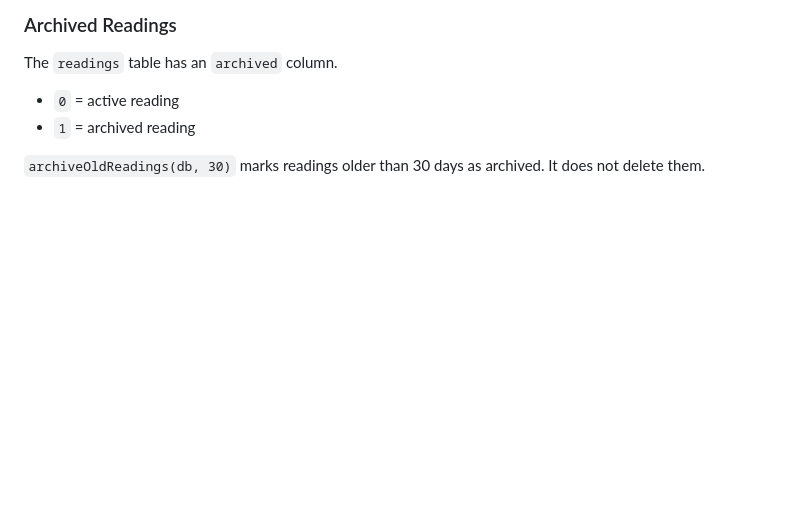
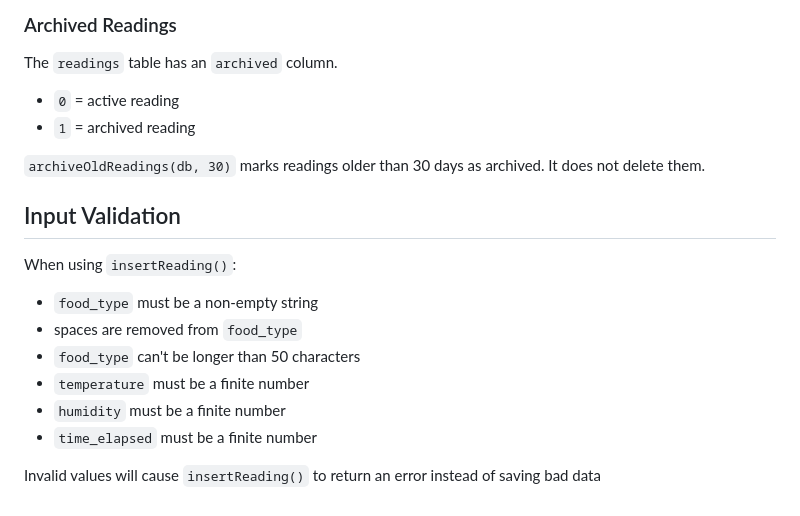
Before and after one commit to Jay-332/FoodChain-Guardian, a Markdown page: alerts_db/INTEGRATION.md, the part around the change. Rendered like a GitHub page; blank space fills up the shorter version.

Commit message:
added  input validation rules

```diff
--- a/alerts_db/INTEGRATION.md
+++ b/alerts_db/INTEGRATION.md
@@ -119,3 +119,16 @@ The `readings` table has an `archived` column.
 - `1` = archived reading
 
 `archiveOldReadings(db, 30)` marks readings older than 30 days as archived. It does not delete them.
+
+## Input Validation
+
+When using `insertReading()`:
+
+- `food_type` must be a non-empty string
+-  spaces are removed from `food_type`
+- `food_type` can't be longer than 50 characters
+- `temperature` must be a finite number
+- `humidity` must be a finite number
+- `time_elapsed` must be a finite number
+
+Invalid values will cause `insertReading()` to return an error instead of saving bad data
```
